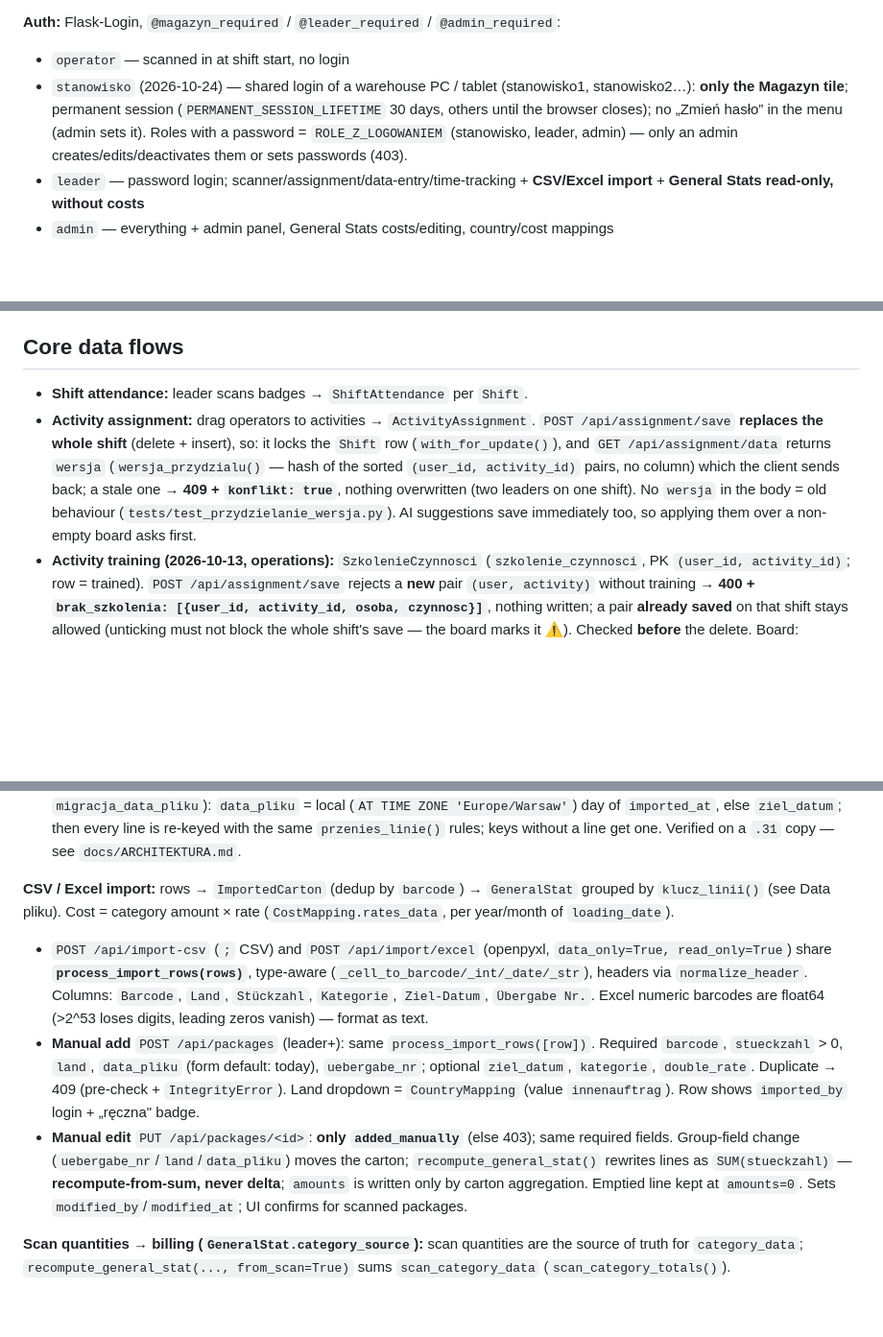
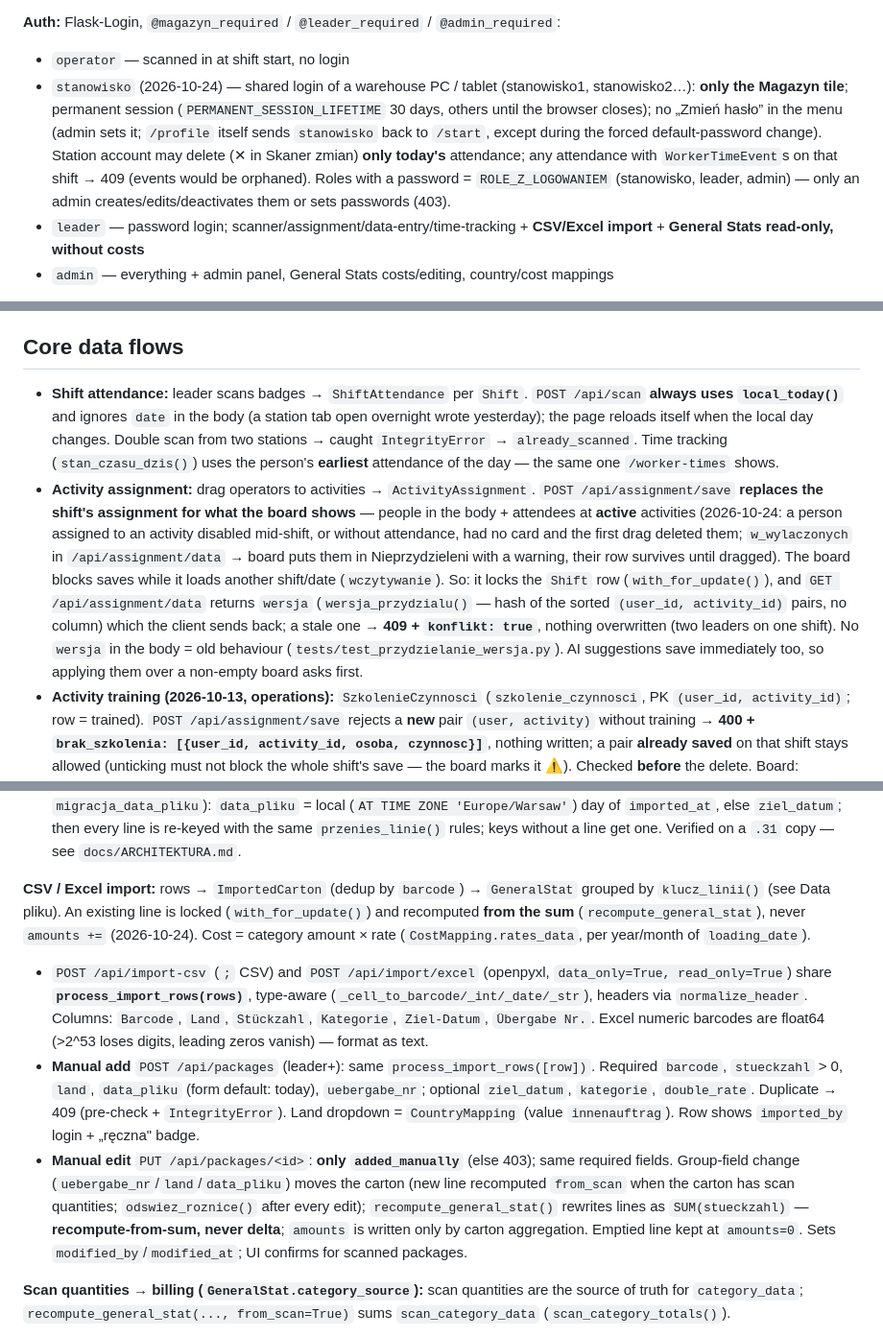
Before and after one commit to arek6891/LogiStat, a Markdown page: CLAUDE.md, 3 parts joined by grey strips. Shown at 96% size. Rendered like a GitHub page; blank space fills up the shorter version.

```diff
--- a/CLAUDE.md
+++ b/CLAUDE.md
@@ -65,7 +67,7 @@ Every PR: **green CI** (`.github/workflows/testy.yml` — pytest on Postgres 16
 
 **Auth:** Flask-Login, `@magazyn_required` / `@leader_required` / `@admin_required`:
 - `operator` — scanned in at shift start, no login
-- `stanowisko` (2026-10-24) — shared login of a warehouse PC / tablet (stanowisko1, stanowisko2…): **only the Magazyn tile**; permanent session (`PERMANENT_SESSION_LIFETIME` 30 days, others until the browser closes); no „Zmień hasło” in the menu (admin sets it). Roles with a password = `ROLE_Z_LOGOWANIEM` (stanowisko, leader, admin) — only an admin creates/edits/deactivates them or sets passwords (403).
+- `stanowisko` (2026-10-24) — shared login of a warehouse PC / tablet (stanowisko1, stanowisko2…): **only the Magazyn tile**; permanent session (`PERMANENT_SESSION_LIFETIME` 30 days, others until the browser closes); no „Zmień hasło” in the menu (admin sets it; `/profile` itself sends `stanowisko` back to `/start`, except during the forced default-password change). Station account may delete (✕ in Skaner zmian) **only today's** attendance; any attendance with `WorkerTimeEvent`s on that shift → 409 (events would be orphaned). Roles with a password = `ROLE_Z_LOGOWANIEM` (stanowisko, leader, admin) — only an admin creates/edits/deactivates them or sets passwords (403).
 - `leader` — password login; scanner/assignment/data-entry/time-tracking + **CSV/Excel import** + **General Stats read-only, without costs**
 - `admin` — everything + admin panel, General Stats costs/editing, country/cost mappings
 
@@ -80,8 +82,8 @@ Every PR: **green CI** (`.github/workflows/testy.yml` — pytest on Postgres 16
 
 ## Core data flows
 
-- **Shift attendance:** leader scans badges → `ShiftAttendance` per `Shift`.
-- **Activity assignment:** drag operators to activities → `ActivityAssignment`. `POST /api/assignment/save` **replaces the whole shift** (delete + insert), so: it locks the `Shift` row (`with_for_update()`), and `GET /api/assignment/data` returns `wersja` (`wersja_przydzialu()` — hash of the sorted `(user_id, activity_id)` pairs, no column) which the client sends back; a stale one → **409 + `konflikt: true`**, nothing overwritten (two leaders on one shift). No `wersja` in the body = old behaviour (`tests/test_przydzielanie_wersja.py`). AI suggestions save immediately too, so applying them over a non-empty board asks first.
+- **Shift attendance:** leader scans badges → `ShiftAttendance` per `Shift`. `POST /api/scan` **always uses `local_today()`** and ignores `date` in the body (a station tab open overnight wrote yesterday); the page reloads itself when the local day changes. Double scan from two stations → caught `IntegrityError` → `already_scanned`. Time tracking (`stan_czasu_dzis()`) uses the person's **earliest** attendance of the day — the same one `/worker-times` shows.
+- **Activity assignment:** drag operators to activities → `ActivityAssignment`. `POST /api/assignment/save` **replaces the shift's assignment for what the board shows** — people in the body + attendees at **active** activities (2026-10-24: a person assigned to an activity disabled mid-shift, or without attendance, had no card and the first drag deleted them; `w_wylaczonych` in `/api/assignment/data` → board puts them in Nieprzydzieleni with a warning, their row survives until dragged). The board blocks saves while it loads another shift/date (`wczytywanie`). So: it locks the `Shift` row (`with_for_update()`), and `GET /api/assignment/data` returns `wersja` (`wersja_przydzialu()` — hash of the sorted `(user_id, activity_id)` pairs, no column) which the client sends back; a stale one → **409 + `konflikt: true`**, nothing overwritten (two leaders on one shift). No `wersja` in the body = old behaviour (`tests/test_przydzielanie_wersja.py`). AI suggestions save immediately too, so applying them over a non-empty board asks first.
 - **Activity training (2026-10-13, operations):** `SzkolenieCzynnosci` (`szkolenie_czynnosci`, PK `(user_id, activity_id)`; row = trained). `POST /api/assignment/save` rejects a **new** pair `(user, activity)` without training → **400 + `brak_szkolenia: [{user_id, activity_id, osoba, czynnosc}]`**, nothing written; a pair **already saved** on that shift stays allowed (unticking must not block the whole shift's save — the board marks it ⚠️). Checked **before** the delete. Board: `szkolenia` in `/api/assignment/data`, a drop onto an activity without training leaves the card where it was and opens „⛔ Brak szkolenia”. AI suggestions only go to trained activities. Leader+ edits via `PUT/POST /api/users` field `czynnosci` (list of ids, replaces the set **among active activities only** — training for a disabled activity survives); Users modal (two columns, `.modal-szeroki` — one column didn't fit a laptop screen; every `.modal` scrolls inside at `max-height: 92vh`) → „✅ Przeszkolony w czynnościach”. New users and new activities start **untrained**. One-time `zaznacz_wszystkich_przeszkolonych()` in `init_db()` (marker `migracja_szkolenia_czynnosci`) ticked every existing user × activity. Tests: `make_user(..., przeszkolony=True)`; `tests/test_szkolenia_czynnosci.py`.
 - **Daily stats:** leader enters quantities → `DailyStat` (audit trail).
 - **Forecast:** Forecast and Actual are **pieces** (`SUM(stueckzahl)` by data pliku), never packages — labels say „sztuki”. `diff` = **Actual − Forecast** everywhere (API `/api/forecast/chart-data`, table, summary, chart, Excel „Różnica (A-F)") — minus = arrived less than planned. It was F−A until 2026-10-08 and operations read +70 000 as a surplus.
@@ -140,10 +142,10 @@ Every PR: **green CI** (`.github/workflows/testy.yml` — pytest on Postgres 16
 - **Group date fix** (leader+, Import danych → „📅 Popraw Loading date"): `GET /api/imports` (filters `data_pliku`, `dzien_importu`, `godz_od`/`godz_do` local HH:MM, `osoba`; ≤ 300 imports) → `POST /api/imports/zmien-date {importy: [klucz], nowa_data, podglad}`. `podglad: true` computes effects and rolls back; the UI always shows it before the real call. Cartons get `modified_by/at`. Lines follow `przenies_linie()`: a line whose **every** carton moves travels with them (manual + double-rate quantities included), merging into an existing line at the new key (manual quantities **summed**); a **partial** move of a line with manual/DR quantities → **409** (hand-typed numbers can't be split); merging a line with manual quantities with a `'scan'` line → **409** too (the merged line would stay `'manual'` and the scans would silently stop billing); partial without → both sides recomputed. `_odsun_linie()` first parks moving lines on temporary dates (1900-01-01 + id) — the unique `(list_id, country_ledger, loading_date)` would otherwise break when line A moves onto the day line B is just leaving.
 - **One-time migration** `migruj_date_pliku()` in `init_db()` (under the advisory lock, `AppSetting` marker `migracja_data_pliku`): `data_pliku` = local (`AT TIME ZONE 'Europe/Warsaw'`) day of `imported_at`, else `ziel_datum`; then every line is re-keyed with the same `przenies_linie()` rules; keys without a line get one. Verified on a `.31` copy — see `docs/ARCHITEKTURA.md`.
 
-**CSV / Excel import:** rows → `ImportedCarton` (dedup by `barcode`) → `GeneralStat` grouped by `klucz_linii()` (see Data pliku). Cost = category amount × rate (`CostMapping.rates_data`, per year/month of `loading_date`).
+**CSV / Excel import:** rows → `ImportedCarton` (dedup by `barcode`) → `GeneralStat` grouped by `klucz_linii()` (see Data pliku). An existing line is locked (`with_for_update()`) and recomputed **from the sum** (`recompute_general_stat`), never `amounts +=` (2026-10-24). Cost = category amount × rate (`CostMapping.rates_data`, per year/month of `loading_date`).
 - `POST /api/import-csv` (`;` CSV) and `POST /api/import/excel` (openpyxl, `data_only=True, read_only=True`) share **`process_import_rows(rows)`**, type-aware (`_cell_to_barcode/_int/_date/_str`), headers via `normalize_header`. Columns: `Barcode`, `Land`, `Stückzahl`, `Kategorie`, `Ziel-Datum`, `Übergabe Nr.`. Excel numeric barcodes are float64 (>2^53 loses digits, leading zeros vanish) — format as text.
 - **Manual add** `POST /api/packages` (leader+): same `process_import_rows([row])`. Required `barcode`, `stueckzahl` > 0, `land`, `data_pliku` (form default: today), `uebergabe_nr`; optional `ziel_datum`, `kategorie`, `double_rate`. Duplicate → 409 (pre-check + `IntegrityError`). Land dropdown = `CountryMapping` (value `innenauftrag`). Row shows `imported_by` login + „ręczna" badge.
-- **Manual edit** `PUT /api/packages/<id>`: **only `added_manually`** (else 403); same required fields. Group-field change (`uebergabe_nr`/`land`/`data_pliku`) moves the carton; `recompute_general_stat()` rewrites lines as `SUM(stueckzahl)` — **recompute-from-sum, never delta**; `amounts` is written only by carton aggregation. Emptied line kept at `amounts=0`. Sets `modified_by`/`modified_at`; UI confirms for scanned packages.
+- **Manual edit** `PUT /api/packages/<id>`: **only `added_manually`** (else 403); same required fields. Group-field change (`uebergabe_nr`/`land`/`data_pliku`) moves the carton (new line recomputed `from_scan` when the carton has scan quantities; `odswiez_roznice()` after every edit); `recompute_general_stat()` rewrites lines as `SUM(stueckzahl)` — **recompute-from-sum, never delta**; `amounts` is written only by carton aggregation. Emptied line kept at `amounts=0`. Sets `modified_by`/`modified_at`; UI confirms for scanned packages.
 
 **Scan quantities → billing (`GeneralStat.category_source`):** scan quantities are the source of truth for `category_data`; `recompute_general_stat(..., from_scan=True)` sums `scan_category_data` (`scan_category_totals()`).
 - `'manual'` lines are **never touched by recompute**; `'scan'` lines reject manual edits in `PUT /api/general-stats/<id>` (400). Flip to `'scan'` happens **only** when scan quantities arrive, never on import.
```
Also changed, not shown: other parts of CLAUDE.md (+3 -1 lines), docs/ARCHITEKTURA.md (+17 -0 lines), docs/REVIEW.md (+5 -1 lines).
